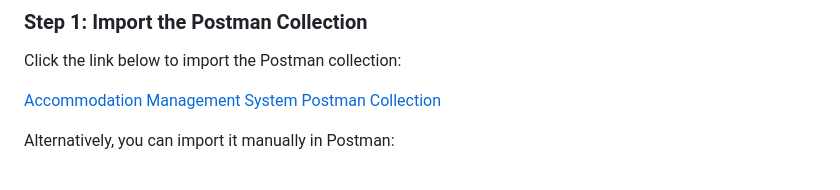
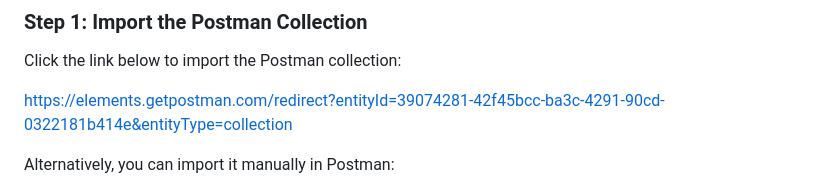
Before and after one commit to akramahR/Accomodation-Gateway, a Markdown page: README.md, the part around the change. Drawn GitHub-style.

```diff
--- a/README.md
+++ b/README.md
@@ -90,7 +90,7 @@ A **Postman collection** is available for testing the APIs of the accommodation
 
 Click the link below to import the Postman collection:
 
-[Accommodation Management System Postman Collection](https://elements.getpostman.com/redirect?entityId=39074281-42f45bcc-ba3c-4291-90cd-0322181b414e&entityType=collection)
+https://elements.getpostman.com/redirect?entityId=39074281-42f45bcc-ba3c-4291-90cd-0322181b414e&entityType=collection
 
 Alternatively, you can import it manually in Postman:
 1. Open Postman and go to the **Collections** tab.
```
